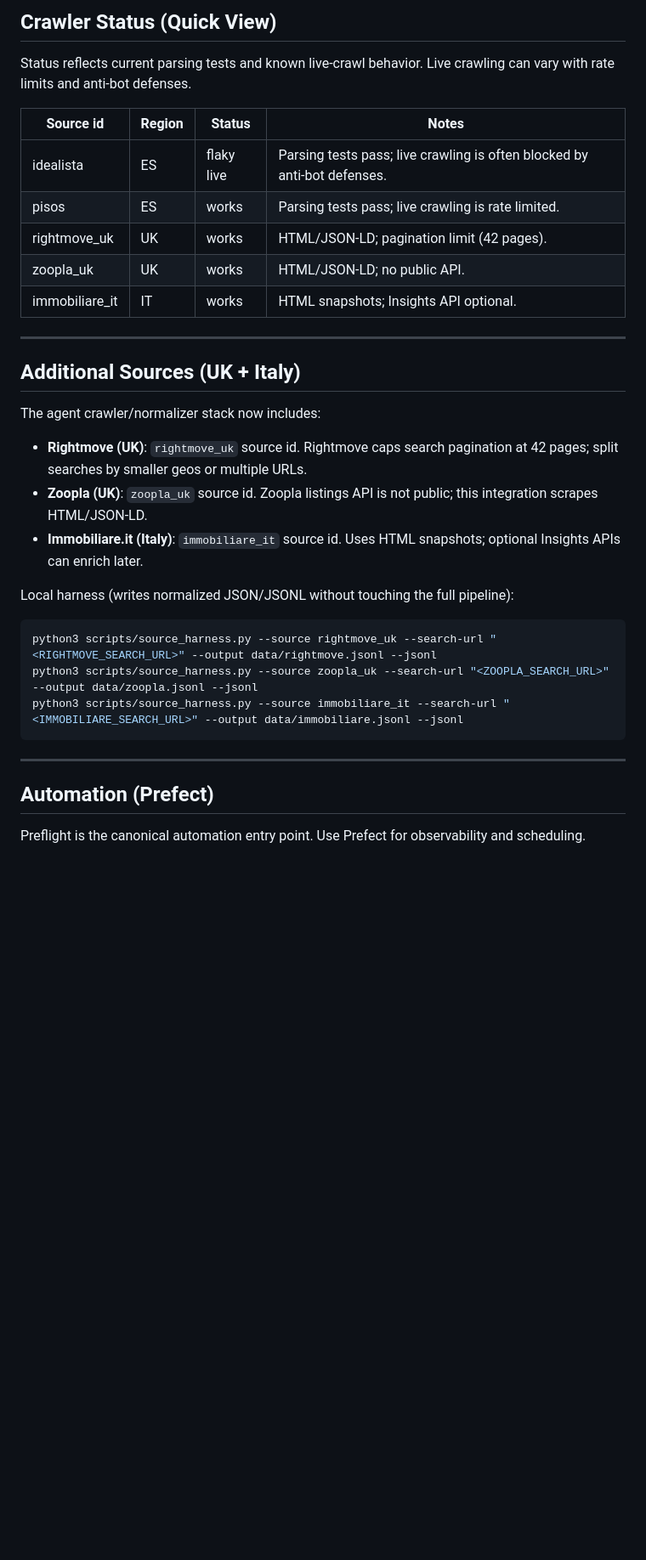
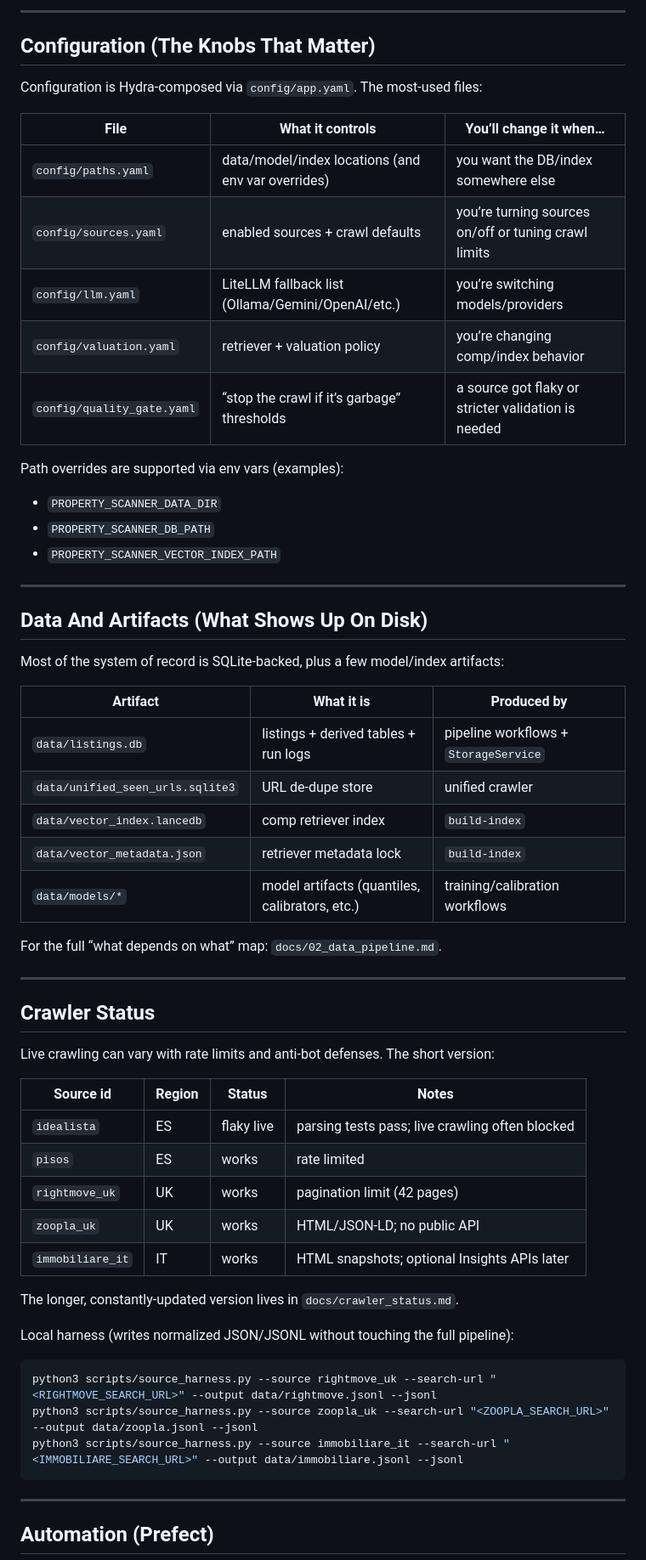
Before and after one commit to Nirtzur0/PropertyScanner, a Markdown page: README.md, the part around one of its changes. Shown at 85% size. GitHub-like rendering; blank space fills up the shorter version.

```diff
--- a/README.md
+++ b/README.md
@@ -95,22 +138,54 @@ Vector backend note:
 
-## Crawler Status (Quick View)
-Status reflects current parsing tests and known live-crawl behavior. Live crawling can vary with rate limits and anti-bot defenses.
+---
+
+## Configuration (The Knobs That Matter)
+
+Configuration is Hydra-composed via `config/app.yaml`. The most-used files:
+
+| File | What it controls | You’ll change it when… |
+| --- | --- | --- |
+| `config/paths.yaml` | data/model/index locations (and env var overrides) | you want the DB/index somewhere else |
+| `config/sources.yaml` | enabled sources + crawl defaults | you’re turning sources on/off or tuning crawl limits |
+| `config/llm.yaml` | LiteLLM fallback list (Ollama/Gemini/OpenAI/etc.) | you’re switching models/providers |
+| `config/valuation.yaml` | retriever + valuation policy | you’re changing comp/index behavior |
+| `config/quality_gate.yaml` | “stop the crawl if it’s garbage” thresholds | a source got flaky or stricter validation is needed |
+
+Path overrides are supported via env vars (examples):
+- `PROPERTY_SCANNER_DATA_DIR`
+- `PROPERTY_SCANNER_DB_PATH`
+- `PROPERTY_SCANNER_VECTOR_INDEX_PATH`
+
+---
+
+## Data And Artifacts (What Shows Up On Disk)
+
+Most of the system of record is SQLite-backed, plus a few model/index artifacts:
+
+| Artifact | What it is | Produced by |
+| --- | --- | --- |
+| `data/listings.db` | listings + derived tables + run logs | pipeline workflows + `StorageService` |
+| `data/unified_seen_urls.sqlite3` | URL de-dupe store | unified crawler |
+| `data/vector_index.lancedb` | comp retriever index | `build-index` |
+| `data/vector_metadata.json` | retriever metadata lock | `build-index` |
+| `data/models/*` | model artifacts (quantiles, calibrators, etc.) | training/calibration workflows |
+
+For the full “what depends on what” map: `docs/02_data_pipeline.md`.
+
+---
+
+## Crawler Status
+
+Live crawling can vary with rate limits and anti-bot defenses. The short version:
 
 | Source id | Region | Status | Notes |
 | --- | --- | --- | --- |
-| idealista | ES | flaky live | Parsing tests pass; live crawling is often blocked by anti-bot defenses. |
-| pisos | ES | works | Parsing tests pass; live crawling is rate limited. |
-| rightmove_uk | UK | works | HTML/JSON-LD; pagination limit (42 pages). |
-| zoopla_uk | UK | works | HTML/JSON-LD; no public API. |
-| immobiliare_it | IT | works | HTML snapshots; Insights API optional. |
+| `idealista` | ES | flaky live | parsing tests pass; live crawling often blocked |
+| `pisos` | ES | works | rate limited |
+| `rightmove_uk` | UK | works | pagination limit (42 pages) |
+| `zoopla_uk` | UK | works | HTML/JSON-LD; no public API |
+| `immobiliare_it` | IT | works | HTML snapshots; optional Insights APIs later |
 
----
-
-## Additional Sources (UK + Italy)
-The agent crawler/normalizer stack now includes:
-- **Rightmove (UK)**: `rightmove_uk` source id. Rightmove caps search pagination at 42 pages; split searches by smaller geos or multiple URLs.
-- **Zoopla (UK)**: `zoopla_uk` source id. Zoopla listings API is not public; this integration scrapes HTML/JSON-LD.
-- **Immobiliare.it (Italy)**: `immobiliare_it` source id. Uses HTML snapshots; optional Insights APIs can enrich later.
+The longer, constantly-updated version lives in `docs/crawler_status.md`.
 
 Local harness (writes normalized JSON/JSONL without touching the full pipeline):
 
@@ -123,5 +198,4 @@ python3 scripts/source_harness.py --source immobiliare_it --search-url "<IMMOBIL
 ---
 
 ## Automation (Prefect)
-Preflight is the canonical automation entry point. Use Prefect for observability and scheduling.
 
```
Also changed, not shown: other parts of README.md (+115 -70 lines).
